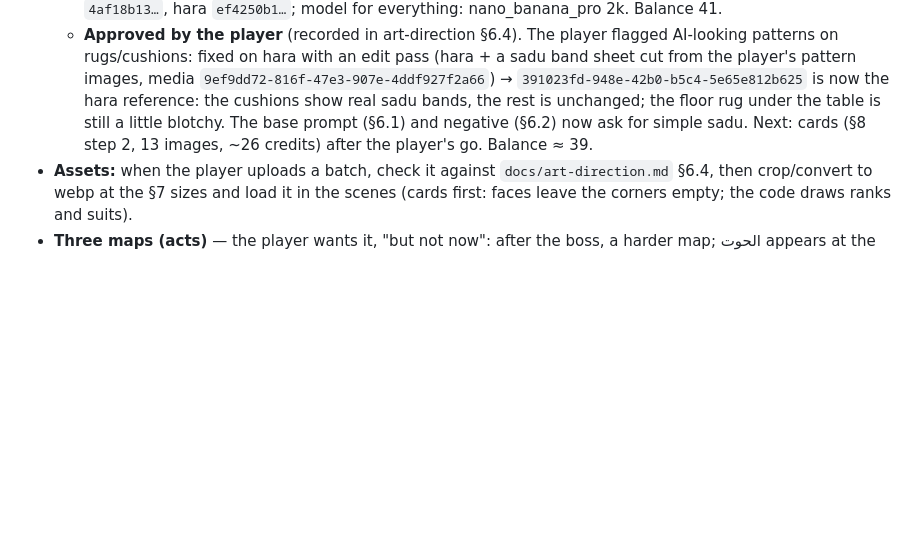
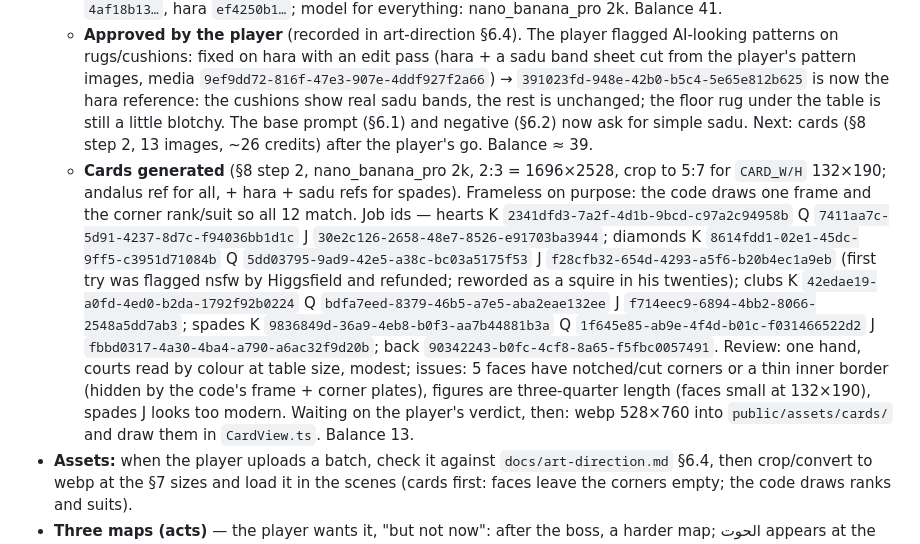
Before and after one commit to 7oossam/bloot, a Markdown page: HANDOFF.md, the part around the change. Rendered like a GitHub page; blank space fills up the shorter version.

Commit message:
HANDOFF: the 13 card images, ids and review
Co-Authored-By: Claude Opus 5.5 <noreply@anthropic.com>
Claude-Session: https://claude.ai/code/session_01WaaYVqLGUuyHzLiybuAKCY

```diff
--- a/HANDOFF.md
+++ b/HANDOFF.md
@@ -54,6 +54,7 @@
   - **Round 2** (nano_banana_pro 4k = 3072×5504, 4 credits each, the player asked for the strongest setting; refs = nb andalus as style + the old shot): **qasr** `4af18b13-ed16-4c7b-9ad3-cae4e6a65cd4` passes (smooth hammered-gold disc, horseshoe arches, mosaic platform, ink line kept); **hara** `e2bbf920-fcee-42b6-9d2b-92e4dddbe979` only half-fixed (Najdi crenellations and vents added, but it copied the old draft, so faint mountains remain). Next hara try: drop the old draft from the references. Balance ≈ 54.5.
   - **Model contest** (hara, same prompt, only nb andalus as style ref, one image each): nano_banana_pro 2k `ef4250b1-e275-43a7-8319-2cf7e378dcb1` (2 cr; the job log says nano_banana_2 but billing says Nano Banana Pro — it's an internal name) **wins**: ink line, §3 sky, Najdi crenellations/vents, flat palm horizon, glimpse of an Andalusian arch through the door; it passes §6.4. gpt_image_2_5 max 2k `c5ac5ce5-a07b-4f4b-8d18-ae6b6a737215` (9 cr) is second: now has linework and the most depth, but heavy red kilims and little teal (breaks 60/30/10) and reads as another hand; maybe for §2.2 story scenes. seedream_v5_pro 2k `6612a343-fc0a-4429-9f9c-cb3ccf0d123d` (2.5 cr) third: good line but greyish, emptier, zellige wall band in a Najdi house. flux_2 max needs the Plus plan (not run). **Proposed reference set:** andalus `d6875141…`, qasr `4af18b13…`, hara `ef4250b1…`; model for everything: nano_banana_pro 2k. Balance 41.
   - **Approved by the player** (recorded in art-direction §6.4). The player flagged AI-looking patterns on rugs/cushions: fixed on hara with an edit pass (hara + a sadu band sheet cut from the player's pattern images, media `9ef9dd72-816f-47e3-907e-4ddf927f2a66`) → `391023fd-948e-42b0-b5c4-5e65e812b625` is now the hara reference: the cushions show real sadu bands, the rest is unchanged; the floor rug under the table is still a little blotchy. The base prompt (§6.1) and negative (§6.2) now ask for simple sadu. Next: cards (§8 step 2, 13 images, ~26 credits) after the player's go. Balance ≈ 39.
+  - **Cards generated** (§8 step 2, nano_banana_pro 2k, 2:3 = 1696×2528, crop to 5:7 for `CARD_W/H` 132×190; andalus ref for all, + hara + sadu refs for spades). Frameless on purpose: the code draws one frame and the corner rank/suit so all 12 match. Job ids — hearts K `2341dfd3-7a2f-4d1b-9bcd-c97a2c94958b` Q `7411aa7c-5d91-4237-8d7c-f94036bb1d1c` J `30e2c126-2658-48e7-8526-e91703ba3944`; diamonds K `8614fdd1-02e1-45dc-9ff5-c3951d71084b` Q `5dd03795-9ad9-42e5-a38c-bc03a5175f53` J `f28cfb32-654d-4293-a5f6-b20b4ec1a9eb` (first try was flagged nsfw by Higgsfield and refunded; reworded as a squire in his twenties); clubs K `42edae19-a0fd-4ed0-b2da-1792f92b0224` Q `bdfa7eed-8379-46b5-a7e5-aba2eae132ee` J `f714eec9-6894-4bb2-8066-2548a5dd7ab3`; spades K `9836849d-36a9-4eb8-b0f3-aa7b44881b3a` Q `1f645e85-ab9e-4f4d-b01c-f031466522d2` J `fbbd0317-4a30-4ba4-a790-a6ac32f9d20b`; back `90342243-b0fc-4cf8-8a65-f5fbc0057491`. Review: one hand, courts read by colour at table size, modest; issues: 5 faces have notched/cut corners or a thin inner border (hidden by the code's frame + corner plates), figures are three-quarter length (faces small at 132×190), spades J looks too modern. Waiting on the player's verdict, then: webp 528×760 into `public/assets/cards/` and draw them in `CardView.ts`. Balance 13.
 - **Assets:** when the player uploads a batch, check it against `docs/art-direction.md` §6.4, then crop/convert to webp at the §7 sizes and load it in the scenes (cards first: faces leave the corners empty; the code draws ranks and suits).
 - **Three maps (acts)** — the player wants it, "but not now": after the boss, a harder map; الحوت appears at the start of each map (never mid-map) with stronger blessings.
 - Playtest on a phone; tune numbers in `baseOptions` (`src/roguelike/jokers.ts`), `opponents.ts` and `blessings.ts`.
```
